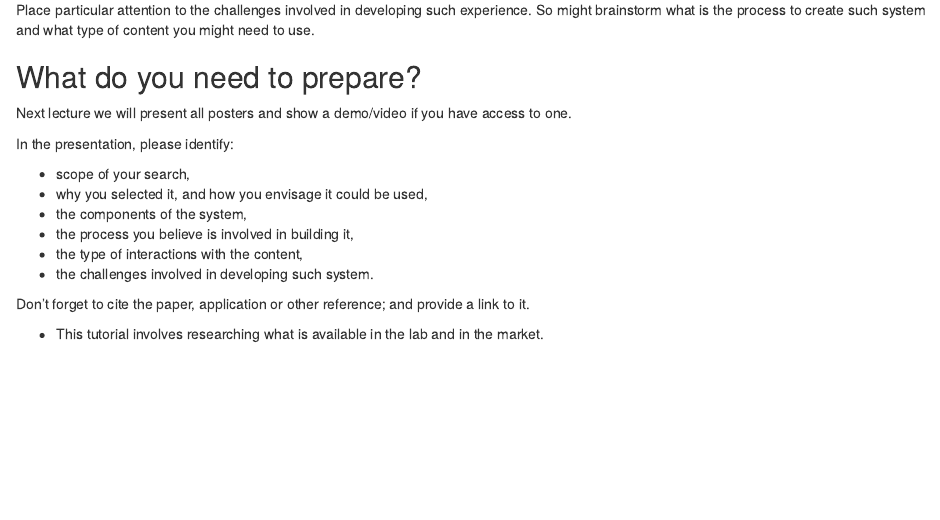
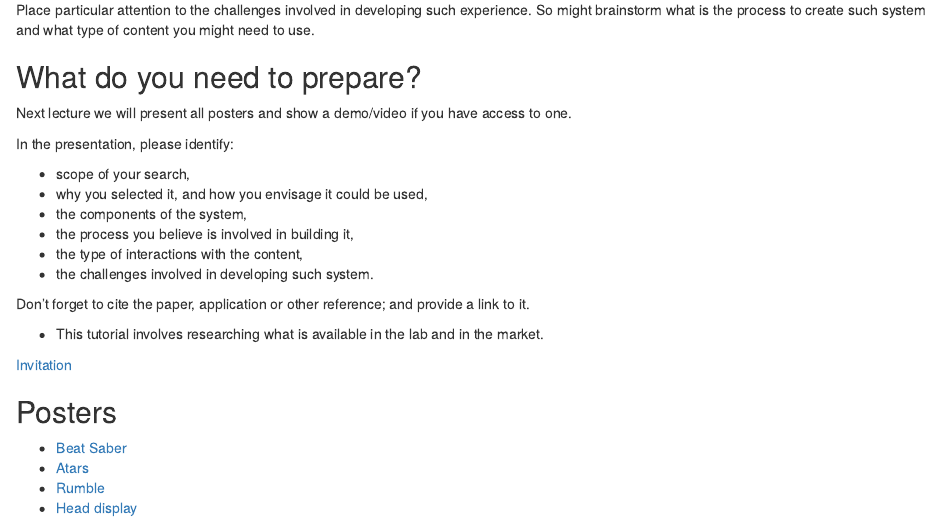
Before and after one commit to karina-rodriguez/2024-VR-introduction, an R Markdown document (episodes/tutorial.Rmd): the page in a window 1100 px wide, from 460 px down. Rendered offline with R 4.5, knitr and Pandoc, with nearby package versions.

Commit message:
testing links

```diff
--- a/episodes/tutorial.Rmd
+++ b/episodes/tutorial.Rmd
@@ -56,3 +56,14 @@ Don't forget to cite the paper, application or other reference; and provide a li
 - This tutorial involves researching what is available in the lab and in the market.
 
 ::::::::::::::::::::::::::::::::::::::::::::::::
+
+
+[Invitation](https://unibrightonac-my.sharepoint.com/:p:/g/personal/k_rodriguez_brighton_ac_uk/ESRKop_La_1Iqx40ZU_P4RIBrwlyiOZ4QBZN1PF-e-j75Q?e=36DoV7)
+
+
+## Posters
+
+- [Beat Saber](https://unibrightonac-my.sharepoint.com/:p:/r/personal/c_crook2_uni_brighton_ac_uk/Documents/cc1501_modules_3/CI606%20-%20Virtual%20Reality%20Systems/Lecture%202%20Presentation.pptx?d=we747fdb12fdd4086815e0a1cb325ddb5&csf=1&web=1&e=fvcSVZ)
+- [Atars](https://unibrightonac-my.sharepoint.com/personal/a_crane5_uni_brighton_ac_uk/_layouts/15/onedrive.aspx?e=5%3A8cdcff6efbaf4bf497f193abc4ec9600&sharingv2=true&fromShare=true&at=9&CID=03469dde%2D1352%2D41e6%2D8127%2D47265f446e6d&FolderCTID=0x012000CBDF1B06E44E2D4ABE4A34DEEB6A4E07&id=%2Fpersonal%2Fa%5Fcrane5%5Funi%5Fbrighton%5Fac%5Fuk%2FDocuments%2FYear3%2FXR%2Fatars%2Epdf&parent=%2Fpersonal%2Fa%5Fcrane5%5Funi%5Fbrighton%5Fac%5Fuk%2FDocuments%2FYear3%2FXR)
+- [Rumble](https://docs.google.com/presentation/d/1nJCm4R4mTudTYHcvL-f4K61kbBedyaEcMZQjU8wddlc/edit?usp=drivesdk)
+- [Head display](https://unibrightonac-my.sharepoint.com/:p:/r/personal/j_grace1_uni_brighton_ac_uk/Documents/Desktop/XR_Presentation_J_Grace_01.pptx?d=w963d4157f33a49eea0451642d79146a8&csf=1&web=1&e=druMF3)
```
